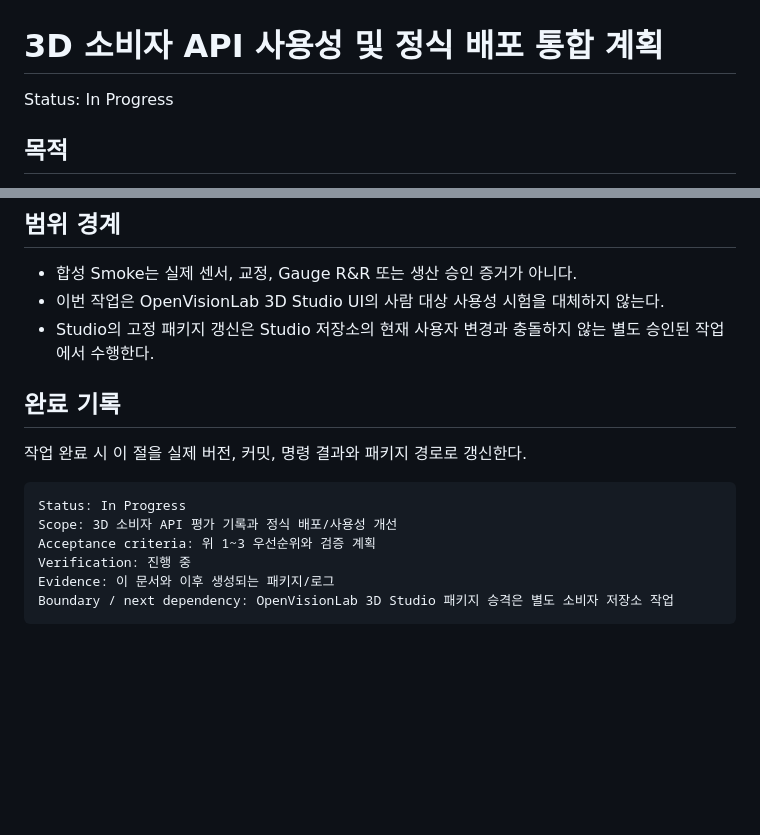
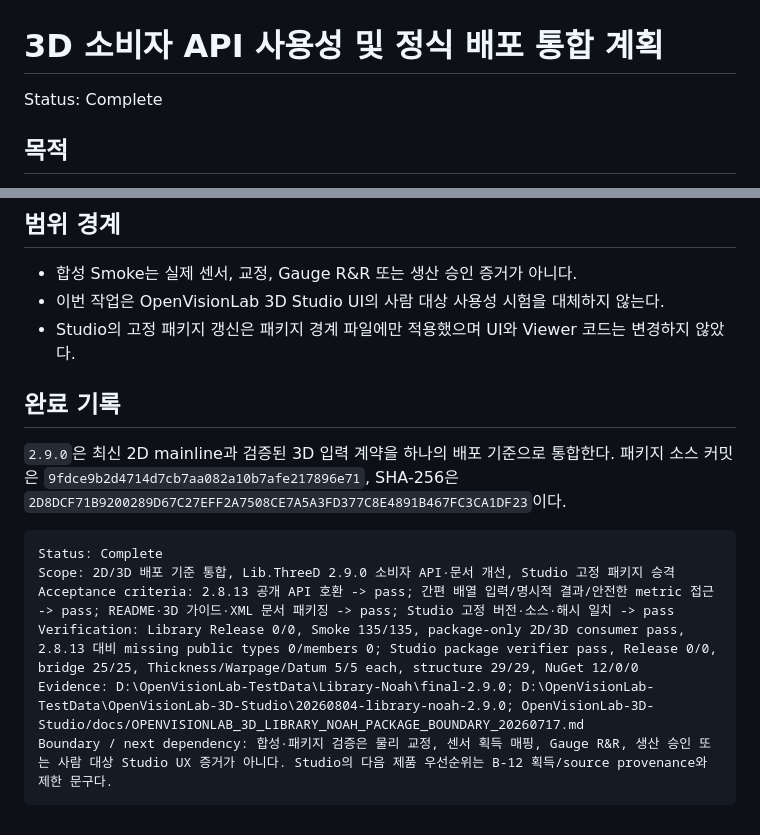
Before and after one commit to Noah8218/Library-Noah, a Markdown page: docs/THREED_CONSUMER_API_USABILITY_AND_RELEASE_PLAN_20260804.md, 2 parts joined by grey strips. Rendered like a GitHub page; blank space fills up the shorter version.

Commit message:
docs: record 3D consumer API release closure

````diff
--- a/docs/THREED_CONSUMER_API_USABILITY_AND_RELEASE_PLAN_20260804.md
+++ b/docs/THREED_CONSUMER_API_USABILITY_AND_RELEASE_PLAN_20260804.md
@@ -1,6 +1,6 @@
 # 3D 소비자 API 사용성 및 정식 배포 통합 계획
 
-Status: In Progress
+Status: Complete
 
 ## 목적
 
@@ -130,18 +130,20 @@ identity, 교정 증거, 레시피, UI lifecycle과 표시 결과는 소비 애
 
 - 합성 Smoke는 실제 센서, 교정, Gauge R&R 또는 생산 승인 증거가 아니다.
 - 이번 작업은 OpenVisionLab 3D Studio UI의 사람 대상 사용성 시험을 대체하지 않는다.
-- Studio의 고정 패키지 갱신은 Studio 저장소의 현재 사용자 변경과 충돌하지 않는 별도
-  승인된 작업에서 수행한다.
+- Studio의 고정 패키지 갱신은 패키지 경계 파일에만 적용했으며 UI와 Viewer 코드는
+  변경하지 않았다.
 
 ## 완료 기록
 
-작업 완료 시 이 절을 실제 버전, 커밋, 명령 결과와 패키지 경로로 갱신한다.
+`2.9.0`은 최신 2D mainline과 검증된 3D 입력 계약을 하나의 배포 기준으로 통합한다.
+패키지 소스 커밋은 `9fdce9b2d4714d7cb7aa082a10b7afe217896e71`, SHA-256은
+`2D8DCF71B9200289D67C27EFF2A7508CE7A5A3FD377C8E4891B467FC3CA1DF23`이다.
 
 ```text
-Status: In Progress
-Scope: 3D 소비자 API 평가 기록과 정식 배포/사용성 개선
-Acceptance criteria: 위 1~3 우선순위와 검증 계획
-Verification: 진행 중
-Evidence: 이 문서와 이후 생성되는 패키지/로그
-Boundary / next dependency: OpenVisionLab 3D Studio 패키지 승격은 별도 소비자 저장소 작업
+Status: Complete
+Scope: 2D/3D 배포 기준 통합, Lib.ThreeD 2.9.0 소비자 API·문서 개선, Studio 고정 패키지 승격
+Acceptance criteria: 2.8.13 공개 API 호환 -> pass; 간편 배열 입력/명시적 결과/안전한 metric 접근 -> pass; README·3D 가이드·XML 문서 패키징 -> pass; Studio 고정 버전·소스·해시 일치 -> pass
+Verification: Library Release 0/0, Smoke 135/135, package-only 2D/3D consumer pass, 2.8.13 대비 missing public types 0/members 0; Studio package verifier pass, Release 0/0, bridge 25/25, Thickness/Warpage/Datum 5/5 each, structure 29/29, NuGet 12/0/0
+Evidence: D:\OpenVisionLab-TestData\Library-Noah\final-2.9.0; D:\OpenVisionLab-TestData\OpenVisionLab-3D-Studio\20260804-library-noah-2.9.0; OpenVisionLab-3D-Studio/docs/OPENVISIONLAB_3D_LIBRARY_NOAH_PACKAGE_BOUNDARY_20260717.md
+Boundary / next dependency: 합성·패키지 검증은 물리 교정, 센서 획득 매핑, Gauge R&R, 생산 승인 또는 사람 대상 Studio UX 증거가 아니다. Studio의 다음 제품 우선순위는 B-12 획득/source provenance와 제한 문구다.
 ```
````
